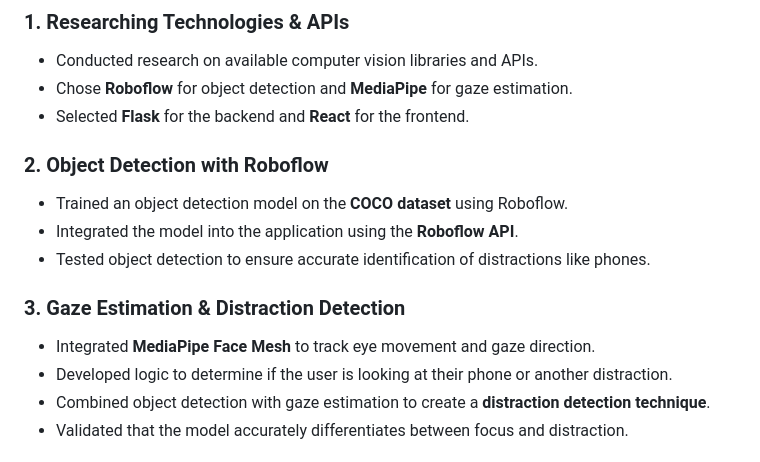
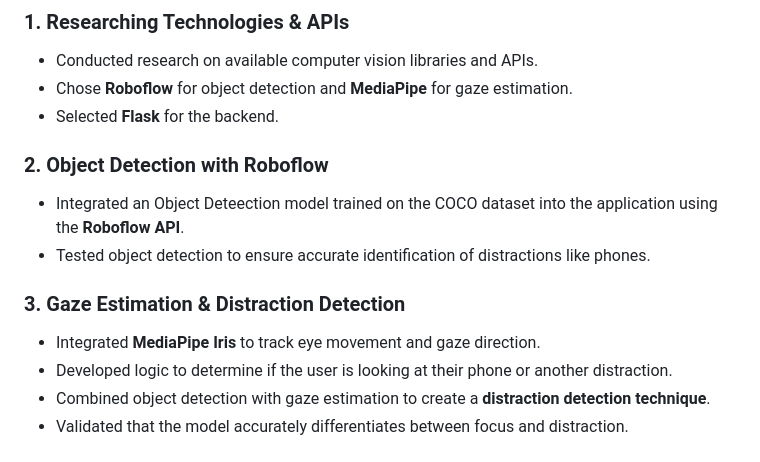
Before and after one commit to brohan-byte/Flowcus, a Markdown page: README.md, the part around the change. Rendered like a GitHub page.

```diff
--- a/README.md
+++ b/README.md
@@ -60,15 +60,14 @@ The project is currently in development and aims to combine the Pomodoro techniq
 ### **1. Researching Technologies & APIs**
 - Conducted research on available computer vision libraries and APIs.
 - Chose **Roboflow** for object detection and **MediaPipe** for gaze estimation.
-- Selected **Flask** for the backend and **React** for the frontend.
+- Selected **Flask** for the backend.
 
 ### **2. Object Detection with Roboflow**
-- Trained an object detection model on the **COCO dataset** using Roboflow.
-- Integrated the model into the application using the **Roboflow API**.
+- Integrated an Object Deteection model trained on the COCO dataset into the application using the **Roboflow API**.
 - Tested object detection to ensure accurate identification of distractions like phones.
 
 ### **3. Gaze Estimation & Distraction Detection**
-- Integrated **MediaPipe Face Mesh** to track eye movement and gaze direction.
+- Integrated **MediaPipe Iris** to track eye movement and gaze direction.
 - Developed logic to determine if the user is looking at their phone or another distraction.
 - Combined object detection with gaze estimation to create a **distraction detection technique**.
 - Validated that the model accurately differentiates between focus and distraction.
```
